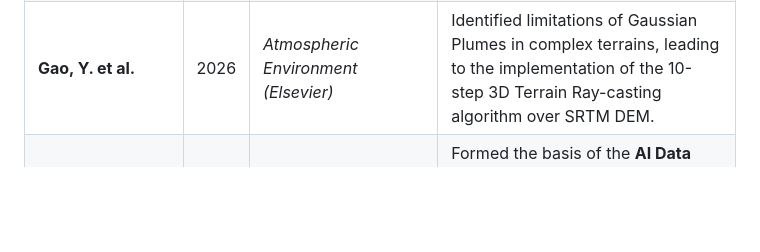
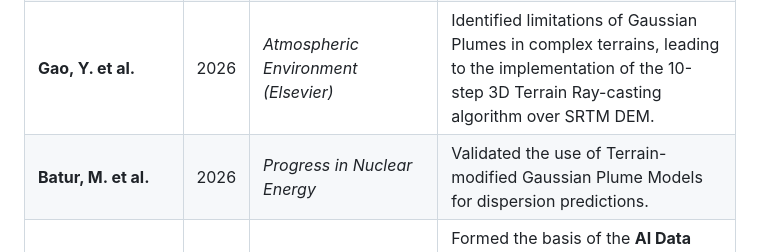
Before and after one commit to rizkiagustiawan/methane-spatial-monitor-ntb, a Markdown page: README.md, the part around the change. GitHub-like rendering; blank space fills up the shorter version.

Commit message:
docs: restore missing Batur et al. (2026) reference
- Restore Batur et al. reference that was accidentally removed in previous commit
- Ensure all validated papers are properly documented

```diff
--- a/README.md
+++ b/README.md
@@ -203,6 +203,7 @@ The physics engine and gap-filling logic in this tool have been validated agains
 | **Suzuki, C.** | 2025 | *J. of Nuclear Science and Technology* | Integrated cloud cover percentage (from BMKG) into the solar radiation insolation model for dynamic stability classification. |
 | **Li, H. et al.** | 2026 | *Environments (MDPI)* | Validated the use of Gaussian Plume models for point-source emissions. |
 | **Gao, Y. et al.** | 2026 | *Atmospheric Environment (Elsevier)* | Identified limitations of Gaussian Plumes in complex terrains, leading to the implementation of the 10-step 3D Terrain Ray-casting algorithm over SRTM DEM. |
+| **Batur, M. et al.** | 2026 | *Progress in Nuclear Energy* | Validated the use of Terrain-modified Gaussian Plume Models for dispersion predictions. |
 | **Keya, J.N. et al. & Wasankar, E. et al.** | 2026 | *EGUsphere / IEEE* | Formed the basis of the **AI Data Fusion Engine** (Spatiotemporal Gap-Filling) bridging Sentinel-5P macro-data with historical Tanager-1 micro-data when optical satellites are occluded by clouds. |
 
 ### Foundational Physics & Spectroscopy
```
